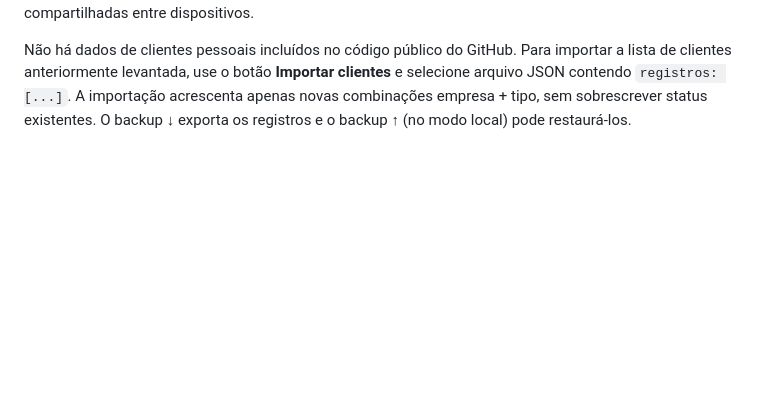
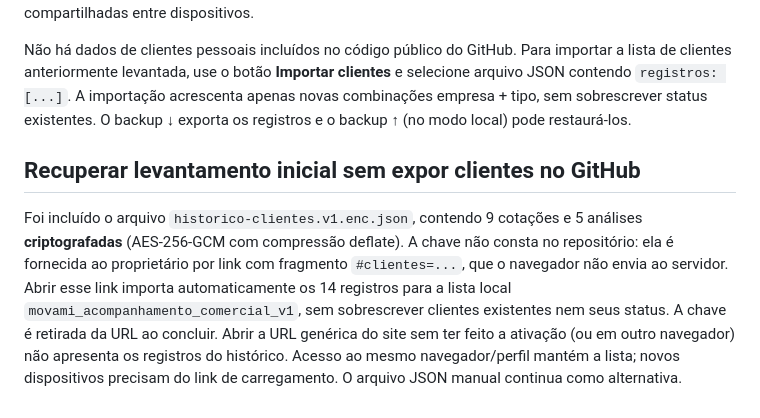
Before and after one commit to renatoaptv/painel-comercial, a Markdown page: consulta-movami/negociacoes/README.md, the part around the change. Rendered like a GitHub page; blank space fills up the shorter version.

Commit message:
Movami: carregar 14 clientes via link criptografado, sem duplicar registros

```diff
--- a/consulta-movami/negociacoes/README.md
+++ b/consulta-movami/negociacoes/README.md
@@ -49,3 +49,7 @@ O painel de notas é flutuante **dentro do site**; não fica por cima de outros
 As abas **Clientes que fizemos cotação** e **Clientes que foram para análise de crédito** permitem criar, editar, excluir e filtrar registros, bem como marcar Pendente / Aprovado / Reprovado na análise, e Aguardando / Negociando / Fechado / Não fechado nas cotações. As marcações são persistidas exclusivamente no localStorage do navegador (inclusive quando o CRM principal está autenticado no Supabase); **não** são compartilhadas entre dispositivos.
 
 Não há dados de clientes pessoais incluídos no código público do GitHub. Para importar a lista de clientes anteriormente levantada, use o botão **Importar clientes** e selecione arquivo JSON contendo `registros: [...]`. A importação acrescenta apenas novas combinações empresa + tipo, sem sobrescrever status existentes. O backup ↓ exporta os registros e o backup ↑ (no modo local) pode restaurá-los.
+
+## Recuperar levantamento inicial sem expor clientes no GitHub
+
+Foi incluído o arquivo `historico-clientes.v1.enc.json`, contendo 9 cotações e 5 análises **criptografadas** (AES-256-GCM com compressão deflate). A chave não consta no repositório: ela é fornecida ao proprietário por link com fragmento `#clientes=...`, que o navegador não envia ao servidor. Abrir esse link importa automaticamente os 14 registros para a lista local `movami_acompanhamento_comercial_v1`, sem sobrescrever clientes existentes nem seus status. A chave é retirada da URL ao concluir. Abrir a URL genérica do site sem ter feito a ativação (ou em outro navegador) não apresenta os registros do histórico. Acesso ao mesmo navegador/perfil mantém a lista; novos dispositivos precisam do link de carregamento. O arquivo JSON manual continua como alternativa.
```
